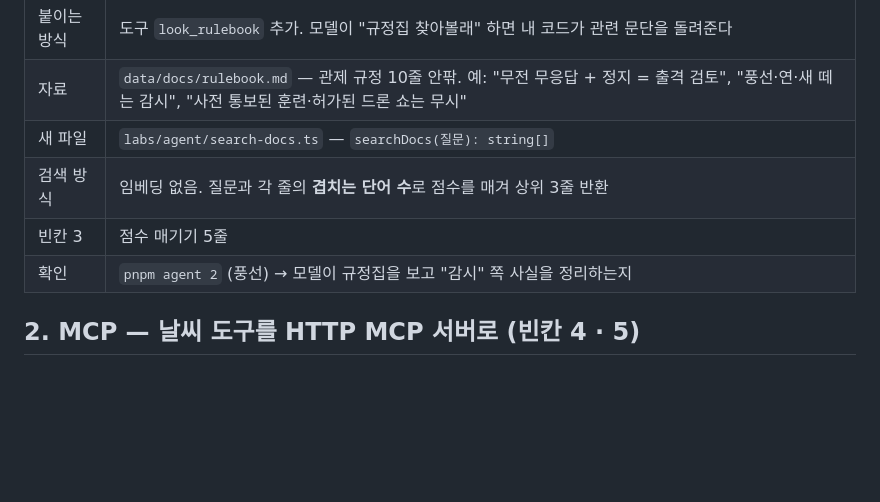
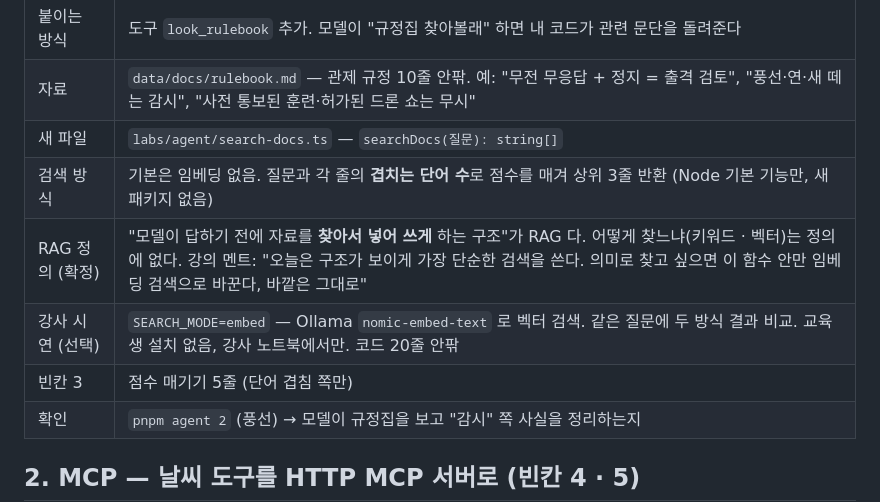
Before and after one commit to mwmw7/airforce-agentic-ai, a Markdown page: docs/plan.md, the part around the change. GitHub-like rendering; blank space fills up the shorter version.

Commit message:
docs: RAG 정의 확정 — 키워드 검색도 RAG, 강사용 임베딩 시연은 선택
Co-Authored-By: Claude Fable 5.1 <noreply@anthropic.com>

```diff
--- a/docs/plan.md
+++ b/docs/plan.md
@@ -17,8 +17,10 @@
 | 붙이는 방식 | 도구 `look_rulebook` 추가. 모델이 "규정집 찾아볼래" 하면 내 코드가 관련 문단을 돌려준다 |
 | 자료 | `data/docs/rulebook.md` — 관제 규정 10줄 안팎. 예: "무전 무응답 + 정지 = 출격 검토", "풍선·연·새 떼는 감시", "사전 통보된 훈련·허가된 드론 쇼는 무시" |
 | 새 파일 | `labs/agent/search-docs.ts` — `searchDocs(질문): string[]` |
-| 검색 방식 | 임베딩 없음. 질문과 각 줄의 **겹치는 단어 수**로 점수를 매겨 상위 3줄 반환 |
-| 빈칸 3 | 점수 매기기 5줄 |
+| 검색 방식 | 기본은 임베딩 없음. 질문과 각 줄의 **겹치는 단어 수**로 점수를 매겨 상위 3줄 반환 (Node 기본 기능만, 새 패키지 없음) |
+| RAG 정의 (확정) | "모델이 답하기 전에 자료를 **찾아서 넣어 쓰게** 하는 구조"가 RAG 다. 어떻게 찾느냐(키워드 · 벡터)는 정의에 없다. 강의 멘트: "오늘은 구조가 보이게 가장 단순한 검색을 쓴다. 의미로 찾고 싶으면 이 함수 안만 임베딩 검색으로 바꾼다, 바깥은 그대로" |
+| 강사 시연 (선택) | `SEARCH_MODE=embed` — Ollama `nomic-embed-text` 로 벡터 검색. 같은 질문에 두 방식 결과 비교. 교육생 설치 없음, 강사 노트북에서만. 코드 20줄 안팎 |
+| 빈칸 3 | 점수 매기기 5줄 (단어 겹침 쪽만) |
 | 확인 | `pnpm agent 2` (풍선) → 모델이 규정집을 보고 "감시" 쪽 사실을 정리하는지 |
 
 ## 2. MCP — 날씨 도구를 HTTP MCP 서버로 (빈칸 4 · 5)
```
